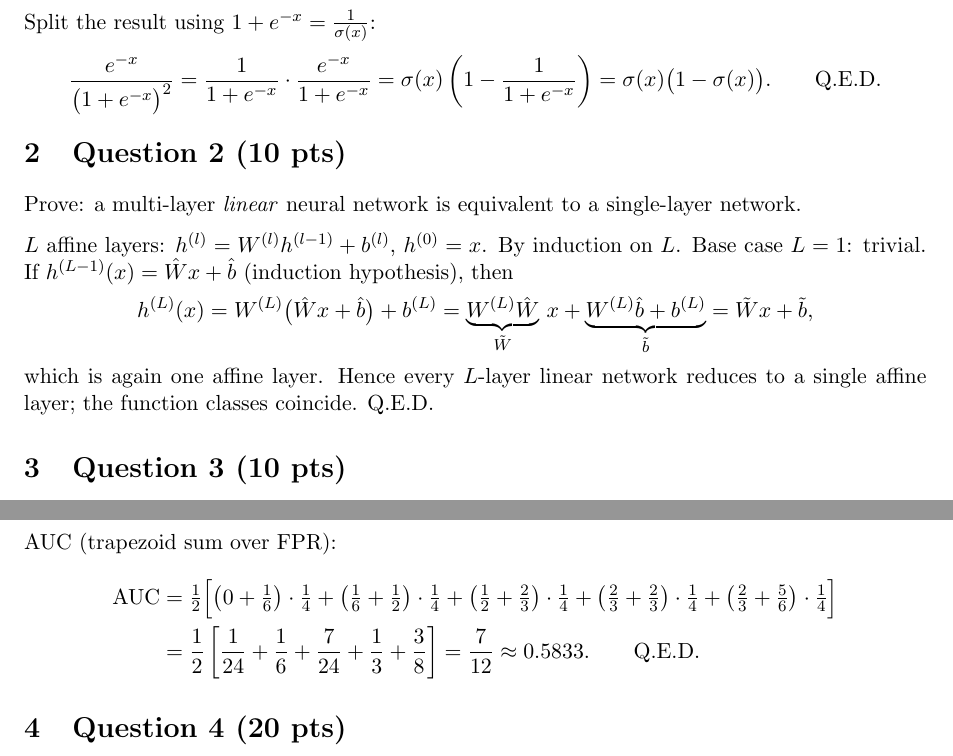
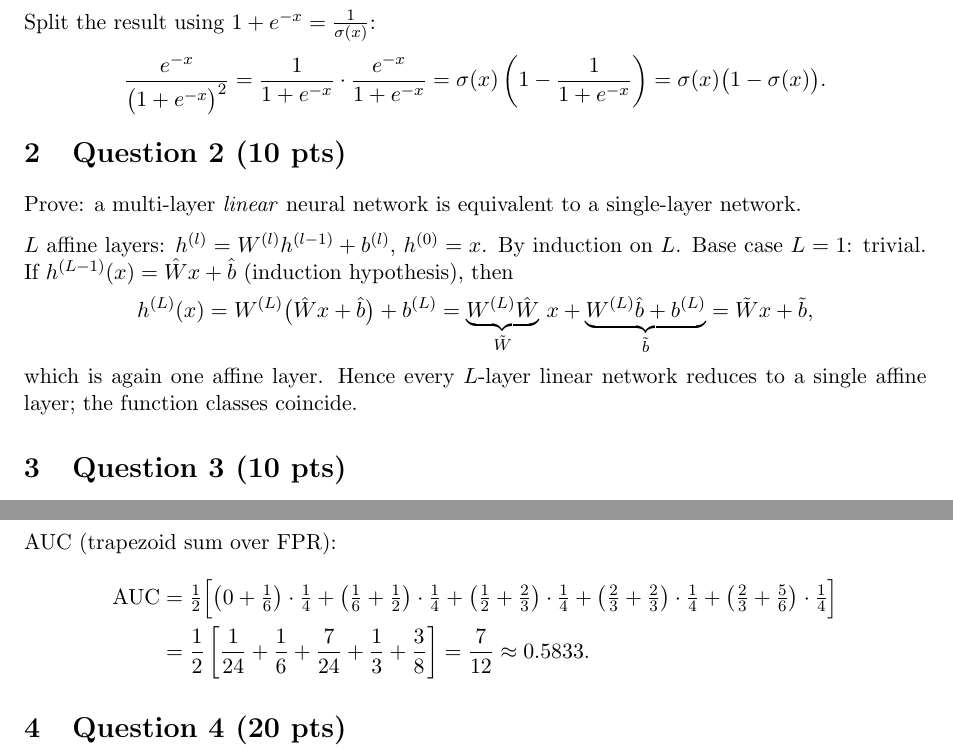
Before and after one commit to gingersea/4140, a LaTeX document (a1_submission/A1_report_compact.tex): two parts of pages 2 and 3 of 5, joined at a grey line, cut so that both start at the same text. Compiled offline with pdfLaTeX.

Commit message:
fix(a1): remove QED markers entirely

```diff
--- a/a1_submission/A1_report_compact.tex
+++ b/a1_submission/A1_report_compact.tex
@@ -55,7 +55,7 @@ Split the result using $1+e^{-x}=\frac{1}{\sigma(x)}$:
 \frac{e^{-x}}{\bigl(1+e^{-x}\bigr)^2}
 = \frac{1}{1+e^{-x}}\cdot\frac{e^{-x}}{1+e^{-x}}
 = \sigma(x)\left(1-\frac{1}{1+e^{-x}}\right)
-= \sigma(x)\bigl(1-\sigma(x)\bigr). \qquad \text{Q.E.D.}
+= \sigma(x)\bigl(1-\sigma(x)\bigr).
 \]
 
 % ----------------------------------------------------------------------
@@ -74,7 +74,7 @@ h^{(L)}(x) = W^{(L)}\bigl(\hat W x+\hat b\bigr)+b^{(L)}
           = \tilde W x+\tilde b,
 \]
 which is again one affine layer. Hence every $L$-layer linear network reduces to a
-single affine layer; the function classes coincide. \text{Q.E.D.}
+single affine layer; the function classes coincide.
 
 % ----------------------------------------------------------------------
 \section{Question 3 (10 pts)}
@@ -111,7 +111,7 @@ AUC (trapezoid sum over FPR):
    +\bigl(\tfrac23+\tfrac23\bigr)\cdot\tfrac14
    +\bigl(\tfrac23+\tfrac56\bigr)\cdot\tfrac14 \Big] \\
 &= \frac12\left[\frac{1}{24}+\frac16+\frac{7}{24}+\frac13+\frac38\right]
- = \frac{7}{12}\approx 0.5833 . \qquad \text{Q.E.D.}
+ = \frac{7}{12}\approx 0.5833 .
 \end{align*}
 
 % ----------------------------------------------------------------------
```
Also changed, not shown: a1_submission/A1_report_compact.pdf.
